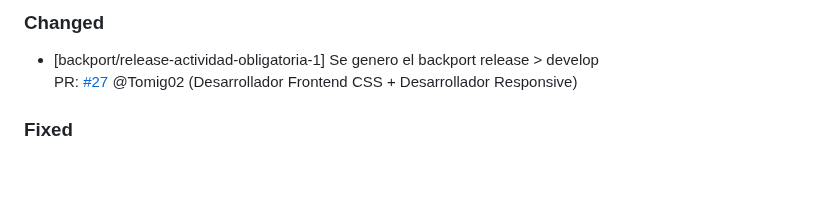
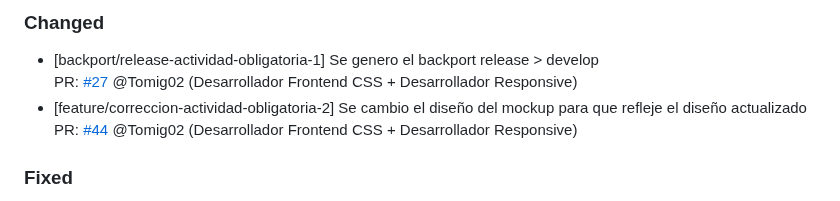
Before and after one commit to Thallys8/turismo-buenos-aires, a Markdown page: changelog.md, the part around the change. GitHub-like rendering; blank space fills up the shorter version.

Commit message:
documento en changelog

```diff
--- a/changelog.md
+++ b/changelog.md
@@ -16,6 +16,8 @@ PR: [#31](https://github.com/Thallys8/turismo-buenos-aires/pull/31) Thallys8 (Co
 ### Changed
 - [backport/release-actividad-obligatoria-1] Se genero el backport release > develop
 PR: [#27](https://github.com/Thallys8/turismo-buenos-aires/pull/27) @Tomig02 (Desarrollador Frontend CSS + Desarrollador Responsive)
+- [feature/correccion-actividad-obligatoria-2] Se cambio el diseño del mockup para que refleje el diseño actualizado
+PR: [#44](https://github.com/Thallys8/turismo-buenos-aires/pull/44) @Tomig02 (Desarrollador Frontend CSS + Desarrollador Responsive)
 
 ### Fixed
 - [feature/desarrollador-frontend-estilos-css] correcciones al codigo css y comentarios mas correcciones en el html
```
